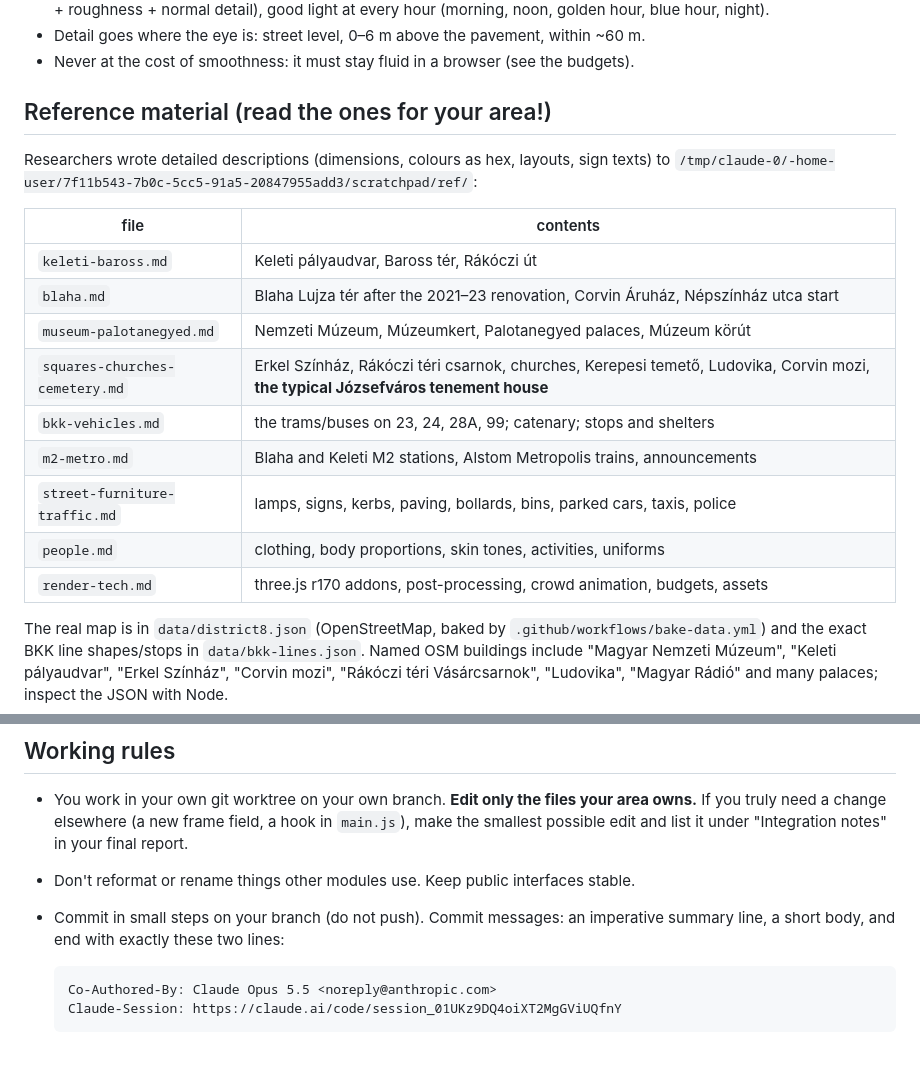
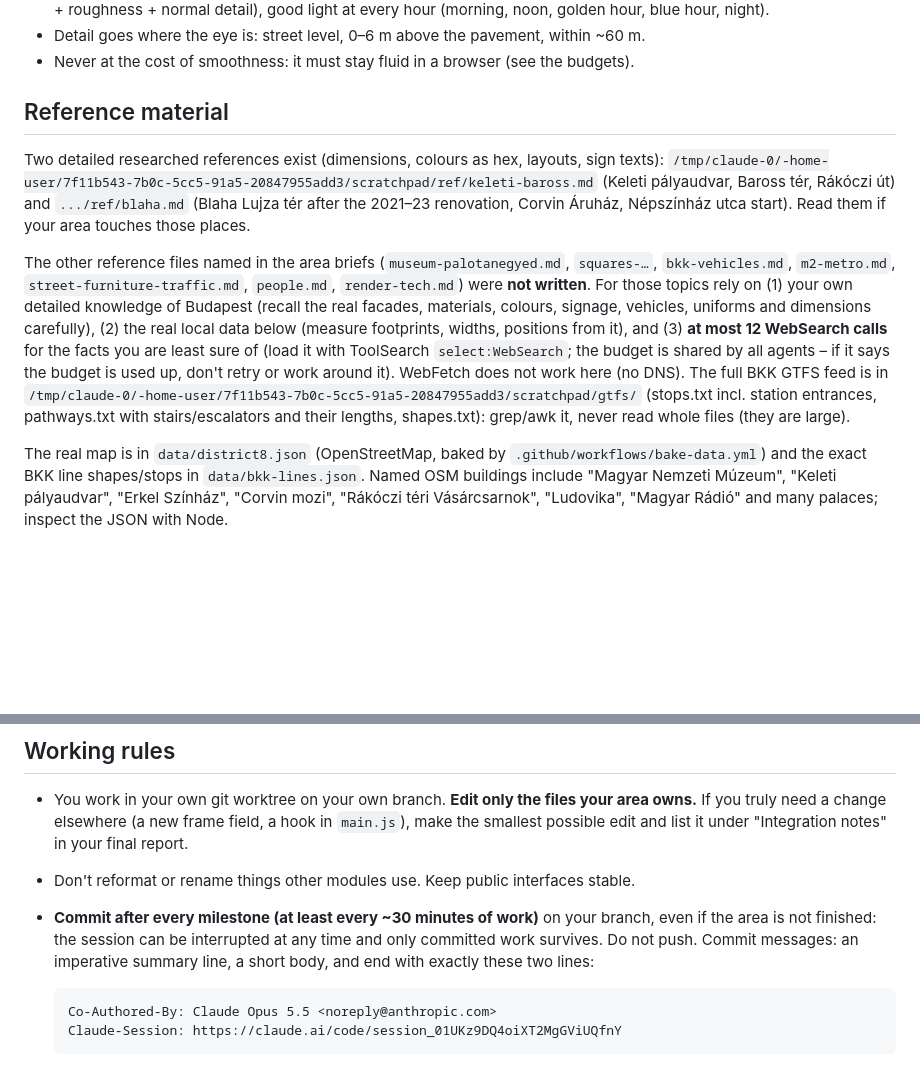
Before and after one commit to szamocaa/BudapestOnline, a Markdown page: docs/overhaul/00-common.md, 2 parts joined by grey strips. Drawn GitHub-style; blank space fills up the shorter version.

Commit message:
Overhaul brief: references available, search budget, commit often
Co-Authored-By: Claude Opus 5.5 <noreply@anthropic.com>
Claude-Session: https://claude.ai/code/session_01UKz9DQ4oiXT2MgGViUQfnY

```diff
--- a/docs/overhaul/00-common.md
+++ b/docs/overhaul/00-common.md
@@ -24,22 +24,24 @@ vape sellers, safer mornings and dangerous nights. Hungarian UI.
 * Detail goes where the eye is: street level, 0–6 m above the pavement, within ~60 m.
 * Never at the cost of smoothness: it must stay fluid in a browser (see the budgets).
 
-## Reference material (read the ones for your area!)
+## Reference material
 
-Researchers wrote detailed descriptions (dimensions, colours as hex, layouts, sign texts) to
-`/tmp/claude-0/-home-user/7f11b543-7b0c-5cc5-91a5-20847955add3/scratchpad/ref/`:
+Two detailed researched references exist (dimensions, colours as hex, layouts, sign texts):
+`/tmp/claude-0/-home-user/7f11b543-7b0c-5cc5-91a5-20847955add3/scratchpad/ref/keleti-baross.md` (Keleti
+pályaudvar, Baross tér, Rákóczi út) and `.../ref/blaha.md` (Blaha Lujza tér after the 2021–23
+renovation, Corvin Áruház, Népszínház utca start). Read them if your area touches those places.
 
-| file | contents |
-|---|---|
-| `keleti-baross.md` | Keleti pályaudvar, Baross tér, Rákóczi út |
-| `blaha.md` | Blaha Lujza tér after the 2021–23 renovation, Corvin Áruház, Népszínház utca start |
-| `museum-palotanegyed.md` | Nemzeti Múzeum, Múzeumkert, Palotanegyed palaces, Múzeum körút |
-| `squares-churches-cemetery.md` | Erkel Színház, Rákóczi téri csarnok, churches, Kerepesi temető, Ludovika, Corvin mozi, **the typical Józsefváros tenement house** |
-| `bkk-vehicles.md` | the trams/buses on 23, 24, 28A, 99; catenary; stops and shelters |
-| `m2-metro.md` | Blaha and Keleti M2 stations, Alstom Metropolis trains, announcements |
-| `street-furniture-traffic.md` | lamps, signs, kerbs, paving, bollards, bins, parked cars, taxis, police |
-| `people.md` | clothing, body proportions, skin tones, activities, uniforms |
-| `render-tech.md` | three.js r170 addons, post-processing, crowd animation, budgets, assets |
+The other reference files named in the area briefs (`museum-palotanegyed.md`, `squares-…`,
+`bkk-vehicles.md`, `m2-metro.md`, `street-furniture-traffic.md`, `people.md`, `render-tech.md`) were
+**not written**. For those topics rely on (1) your own detailed knowledge of Budapest (recall the
+real facades, materials, colours, signage, vehicles, uniforms and dimensions carefully), (2) the real
+local data below (measure footprints, widths, positions from it), and (3) **at most 12 WebSearch
+calls** for the facts you are least sure of (load it with ToolSearch `select:WebSearch`; the budget
+is shared by all agents – if it says the budget is used up, don't retry or work around it). WebFetch
+does not work here (no DNS). The full BKK GTFS feed is in
+`/tmp/claude-0/-home-user/7f11b543-7b0c-5cc5-91a5-20847955add3/scratchpad/gtfs/` (stops.txt incl.
+station entrances, pathways.txt with stairs/escalators and their lengths, shapes.txt): grep/awk it,
+never read whole files (they are large).
 
 The real map is in `data/district8.json` (OpenStreetMap, baked by `.github/workflows/bake-data.yml`)
 and the exact BKK line shapes/stops in `data/bkk-lines.json`. Named OSM buildings include
@@ -135,7 +137,9 @@ locker|drinking|fountain|postbox|phone|recycling|toilets|clock|playground, name?
   you truly need a change elsewhere (a new frame field, a hook in `main.js`), make the smallest
   possible edit and list it under "Integration notes" in your final report.
 * Don't reformat or rename things other modules use. Keep public interfaces stable.
-* Commit in small steps on your branch (do not push). Commit messages: an imperative summary line,
+* **Commit after every milestone (at least every ~30 minutes of work)** on your branch, even if the
+  area is not finished: the session can be interrupted at any time and only committed work
+  survives. Do not push. Commit messages: an imperative summary line,
   a short body, and end with exactly these two lines:
 
       Co-Authored-By: Claude Opus 5.5 <noreply@anthropic.com>
```
